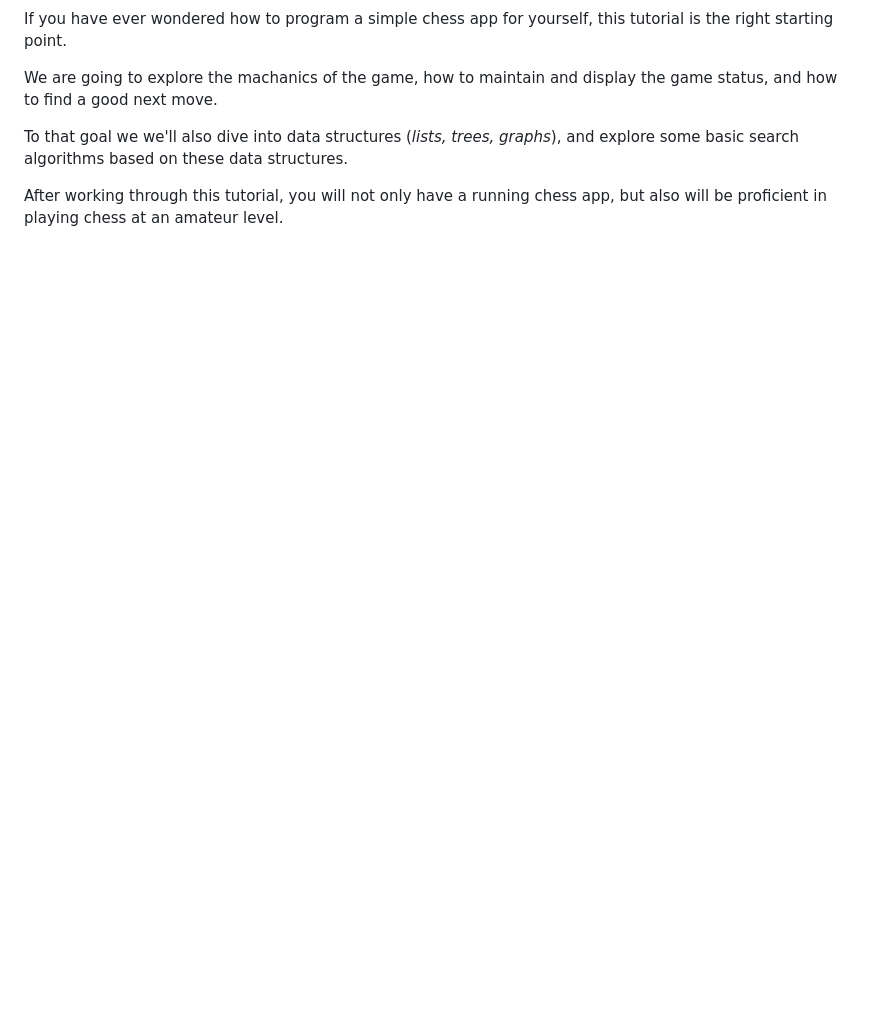
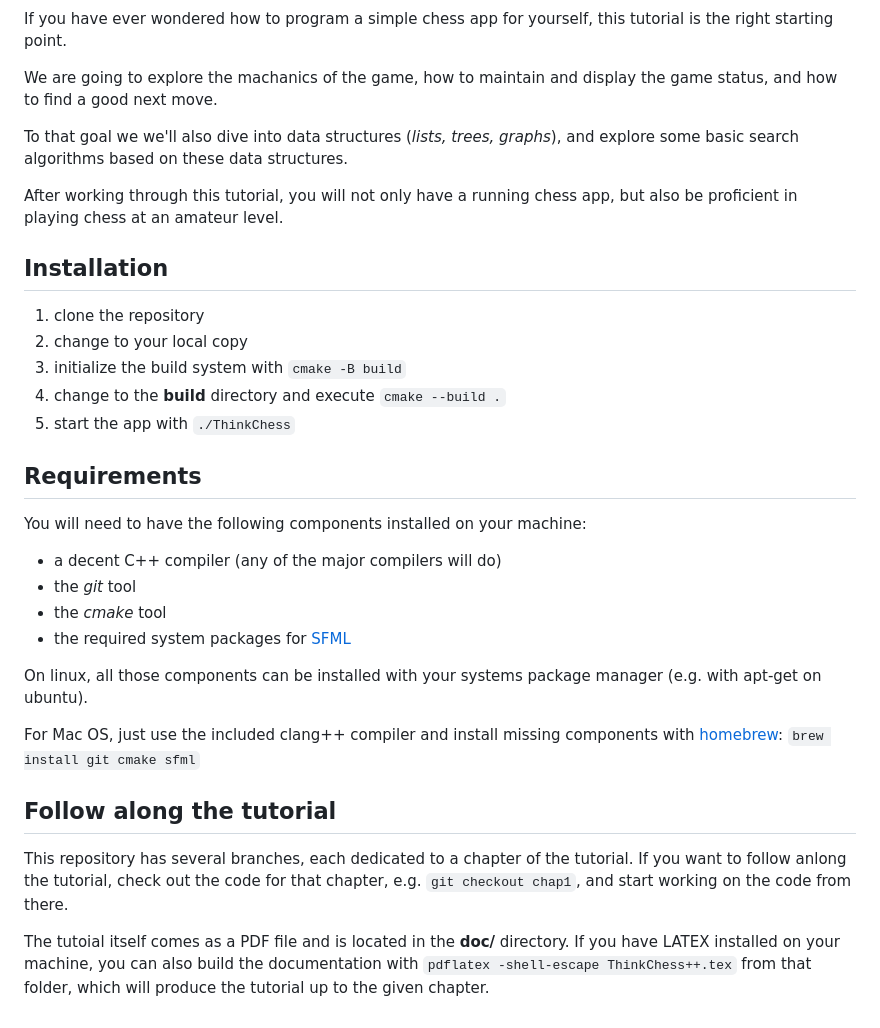
Before and after one commit to okrischer/ThinkChess, a Markdown page: README.md, the part around the change. Rendered like a GitHub page; blank space fills up the shorter version.

```diff
--- a/README.md
+++ b/README.md
@@ -13,4 +13,34 @@ To that goal we we'll also dive into data structures (*lists, trees, graphs*),
 and explore some basic search algorithms based on these data structures.
 
 After working through this tutorial, you will not only have a running chess app,
-but also will be proficient in playing chess at an amateur level.
+but also be proficient in playing chess at an amateur level.
+
+## Installation
+1. clone the repository
+1. change to your local copy
+1. initialize the build system with `cmake -B build`
+1. change to the **build** directory and execute `cmake --build .`
+1. start the app with `./ThinkChess`
+
+## Requirements
+You will need to have the following components installed on your machine:
+* a decent C++ compiler (any of the major compilers will do)
+* the *git* tool
+* the *cmake* tool
+* the required system packages for [SFML](https://www.sfml-dev.org/tutorials/2.6/start-cmake.php)
+
+On linux, all those components can be installed with your systems package
+manager (e.g. with apt-get on ubuntu).
+
+For Mac OS, just use the included clang++ compiler and install missing components with
+[homebrew](https://brew.sh/): `brew install git cmake sfml`
+
+## Follow along the tutorial
+This repository has several branches, each dedicated to a chapter of the tutorial.
+If you want to follow anlong the tutorial, check out the code for that chapter, e.g.
+`git checkout chap1`, and start working on the code from there.
+
+The tutoial itself comes as a PDF file and is located in the **doc/** directory.
+If you have LATEX installed on your machine, you can also build the documentation
+with `pdflatex -shell-escape ThinkChess++.tex` from that folder, which will produce
+the tutorial up to the given chapter.
```
Also changed, not shown: doc/img/castling1.jpg (added), doc/img/castling2.jpg (added), doc/img/queening.jpg (added), 7 other files.
